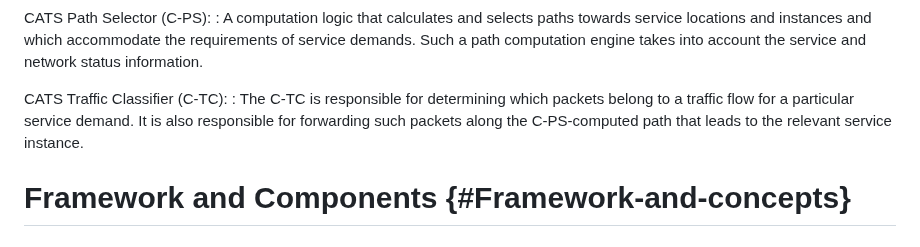
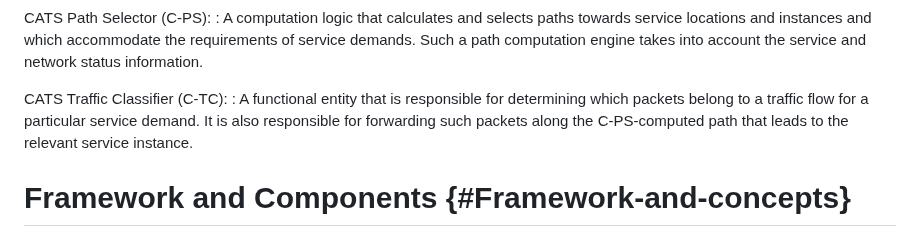
Before and after one commit to boucadair/CATS-framework, a Markdown page: draft-ldbc-cats-framework.md, the part around the change. Drawn GitHub-style.

```diff
--- a/draft-ldbc-cats-framework.md
+++ b/draft-ldbc-cats-framework.md
@@ -174,7 +174,7 @@ CATS Path Selector (C-PS):
  : A computation logic that calculates and selects paths towards service locations and  instances and which accommodate the requirements of service demands. Such a path computation engine takes into account the service and network status information.
 
 CATS Traffic Classifier (C-TC):
- : The C-TC is responsible for determining which packets belong to a traffic flow for a particular service demand. It is also responsible for forwarding such packets along the C-PS-computed  path that leads to the relevant service instance.
+ : A functional entity that is responsible for determining which packets belong to a traffic flow for a particular service demand. It is also responsible for forwarding such packets along the C-PS-computed  path that leads to the relevant service instance.
 
 # Framework and Components {#Framework-and-concepts}
 
```
